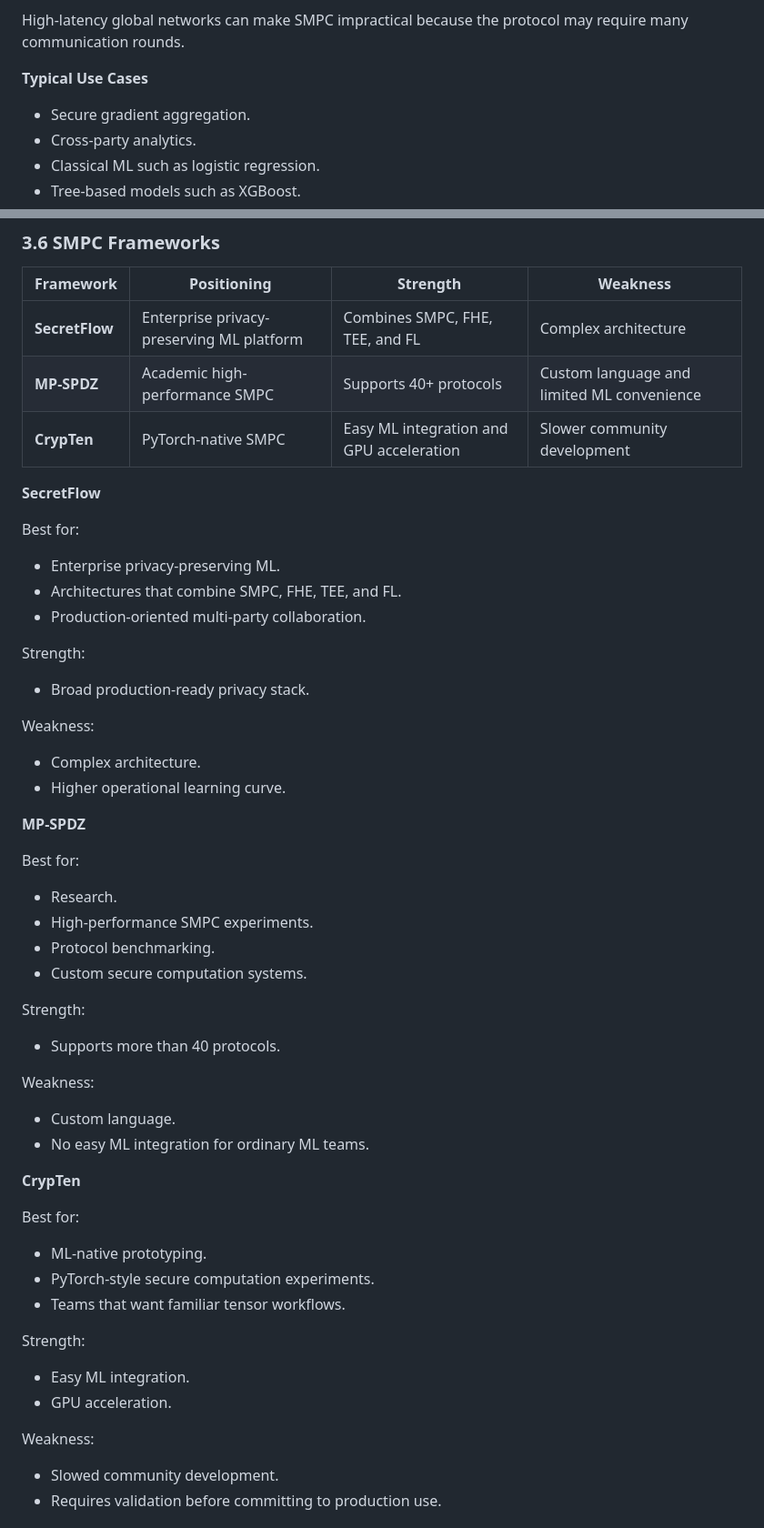
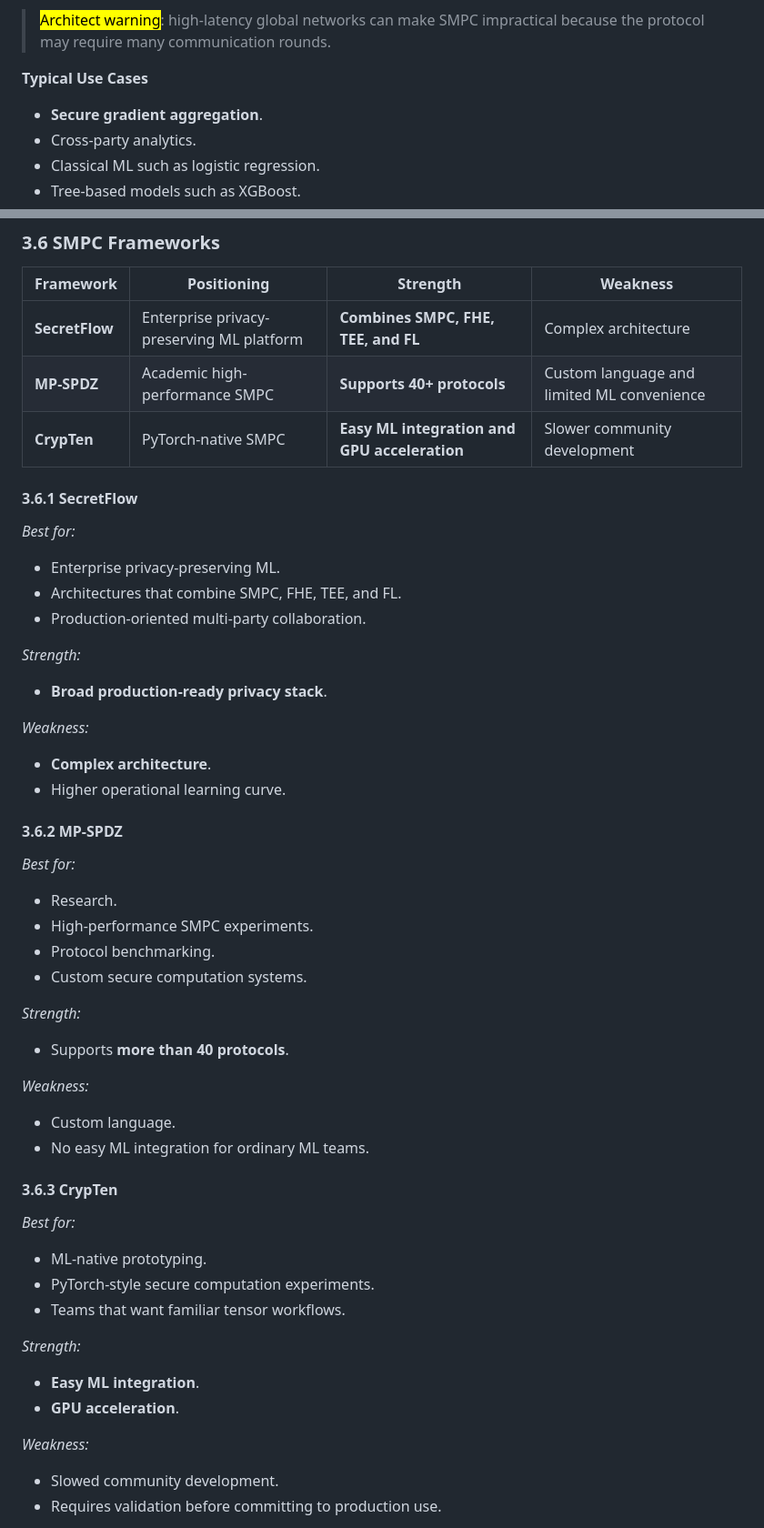
Before and after one commit to GasimV/OTUS-AI-Solutions-Architect, a Markdown page: Active-Recall-Notes/Federated-Learning-and-Privacy-Preserving-Architecture.md, 2 parts joined by grey strips. Shown at 91% size. Rendered like a GitHub page.

```diff
--- a/Active-Recall-Notes/Federated-Learning-and-Privacy-Preserving-Architecture.md
+++ b/Active-Recall-Notes/Federated-Learning-and-Privacy-Preserving-Architecture.md
@@ -1179,11 +1183,11 @@ Practical requirements:
 - Stable participants.
 - Careful handling of synchronization and dropout.
 
-High-latency global networks can make SMPC impractical because the protocol may require many communication rounds.
+> <mark>Architect warning</mark>: high-latency global networks can make SMPC impractical because the protocol may require many communication rounds.
 
 **Typical Use Cases**
 
-- Secure gradient aggregation.
+- **Secure gradient aggregation**.
 - Cross-party analytics.
 - Classical ML such as logistic regression.
 - Tree-based models such as XGBoost.
@@ -1215,59 +1219,59 @@ Avoid SMPC when:
 
 | Framework | Positioning | Strength | Weakness |
 | --- | --- | --- | --- |
-| **SecretFlow** | Enterprise privacy-preserving ML platform | Combines SMPC, FHE, TEE, and FL | Complex architecture |
-| **MP-SPDZ** | Academic high-performance SMPC | Supports 40+ protocols | Custom language and limited ML convenience |
-| **CrypTen** | PyTorch-native SMPC | Easy ML integration and GPU acceleration | Slower community development |
-
-**SecretFlow**
-
-Best for:
+| **SecretFlow** | Enterprise privacy-preserving ML platform | **Combines SMPC, FHE, TEE, and FL** | Complex architecture |
+| **MP-SPDZ** | Academic high-performance SMPC | **Supports 40+ protocols** | Custom language and limited ML convenience |
+| **CrypTen** | PyTorch-native SMPC | **Easy ML integration and GPU acceleration** | Slower community development |
+
+#### 3.6.1 SecretFlow
+
+*Best for:*
 
 - Enterprise privacy-preserving ML.
 - Architectures that combine SMPC, FHE, TEE, and FL.
 - Production-oriented multi-party collaboration.
 
-Strength:
-
-- Broad production-ready privacy stack.
-
-Weakness:
-
-- Complex architecture.
+*Strength:*
+
+- **Broad production-ready privacy stack**.
+
+*Weakness:*
+
+- **Complex architecture**.
 - Higher operational learning curve.
 
-**MP-SPDZ**
-
-Best for:
+#### 3.6.2 MP-SPDZ
+
+*Best for:*
 
 - Research.
 - High-performance SMPC experiments.
 - Protocol benchmarking.
 - Custom secure computation systems.
 
-Strength:
-
-- Supports more than 40 protocols.
-
-Weakness:
+*Strength:*
+
+- Supports **more than 40 protocols**.
+
+*Weakness:*
 
 - Custom language.
 - No easy ML integration for ordinary ML teams.
 
-**CrypTen**
-
-Best for:
+#### 3.6.3 CrypTen
+
+*Best for:*
 
 - ML-native prototyping.
 - PyTorch-style secure computation experiments.
 - Teams that want familiar tensor workflows.
 
-Strength:
-
-- Easy ML integration.
-- GPU acceleration.
-
-Weakness:
+*Strength:*
+
+- **Easy ML integration**.
+- **GPU acceleration**.
+
+*Weakness:*
 
 - Slowed community development.
 - Requires validation before committing to production use.
```
Also changed, not shown: other parts of Active-Recall-Notes/Federated-Learning-and-Privacy-Preserving-Architecture.md (+221 -215 lines).
